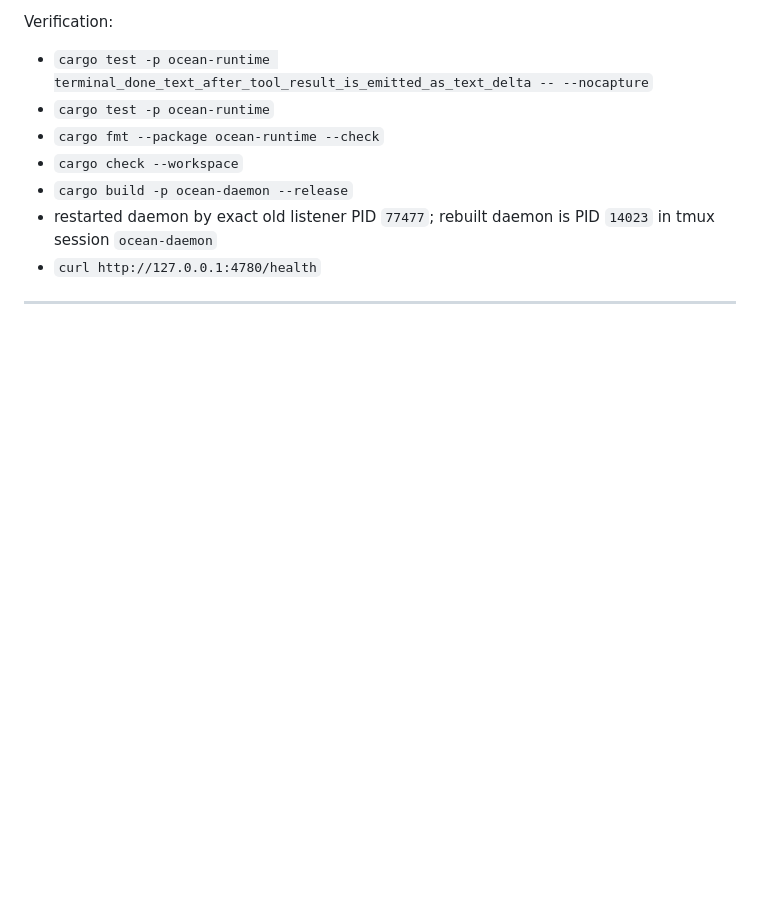
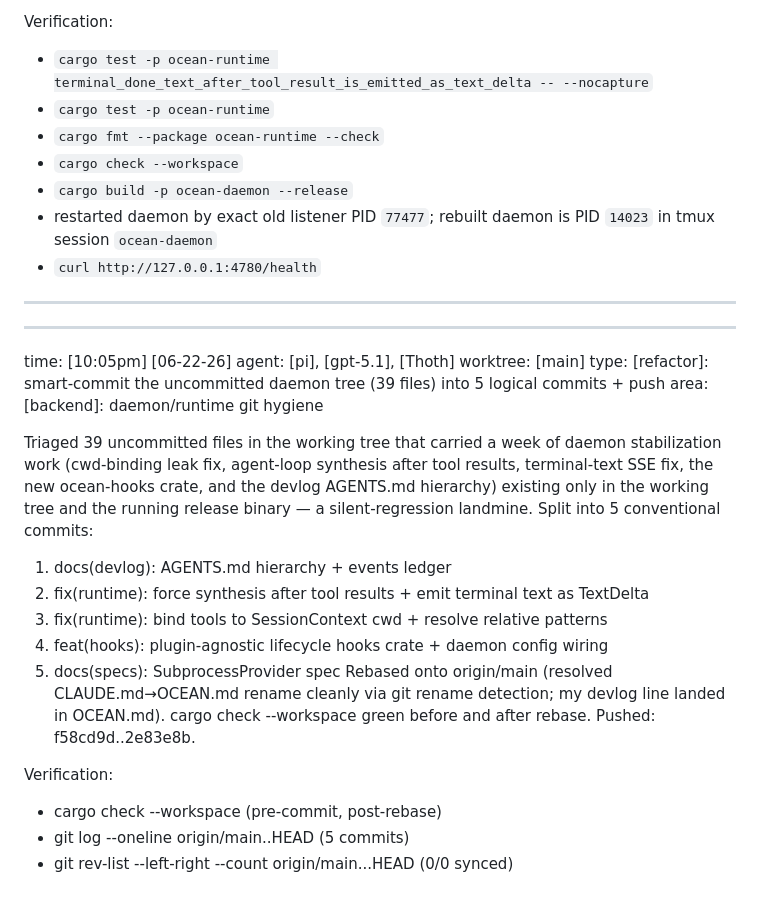
Before and after one commit to Risingtides-dev/ocean-os, a Markdown page: events.md, the part around the change. Rendered like a GitHub page; blank space fills up the shorter version.

Commit message:
events: log smart-commit of uncommitted daemon tree (06-22)

```diff
--- a/events.md
+++ b/events.md
@@ -145,3 +145,29 @@ Verification:
 - restarted daemon by exact old listener PID `77477`; rebuilt daemon is PID `14023` in tmux session `ocean-daemon`
 - `curl http://127.0.0.1:4780/health`
 _________________________________________________________________________________
+_________________________________________________________________________________
+
+time:  [10:05pm] [06-22-26]
+agent: [pi], [gpt-5.1], [Thoth]
+worktree: [main]
+type:  [refactor]: smart-commit the uncommitted daemon tree (39 files) into 5 logical commits + push
+area:  [backend]: daemon/runtime git hygiene
+
+Triaged 39 uncommitted files in the working tree that carried a week of daemon
+stabilization work (cwd-binding leak fix, agent-loop synthesis after tool
+results, terminal-text SSE fix, the new ocean-hooks crate, and the devlog
+AGENTS.md hierarchy) existing only in the working tree and the running release
+binary — a silent-regression landmine. Split into 5 conventional commits:
+1. docs(devlog): AGENTS.md hierarchy + events ledger
+2. fix(runtime): force synthesis after tool results + emit terminal text as TextDelta
+3. fix(runtime): bind tools to SessionContext cwd + resolve relative patterns
+4. feat(hooks): plugin-agnostic lifecycle hooks crate + daemon config wiring
+5. docs(specs): SubprocessProvider spec
+Rebased onto origin/main (resolved CLAUDE.md→OCEAN.md rename cleanly via git
+rename detection; my devlog line landed in OCEAN.md). cargo check --workspace
+green before and after rebase. Pushed: f58cd9d..2e83e8b.
+
+Verification:
+- cargo check --workspace (pre-commit, post-rebase)
+- git log --oneline origin/main..HEAD (5 commits)
+- git rev-list --left-right --count origin/main...HEAD (0/0 synced)
```
